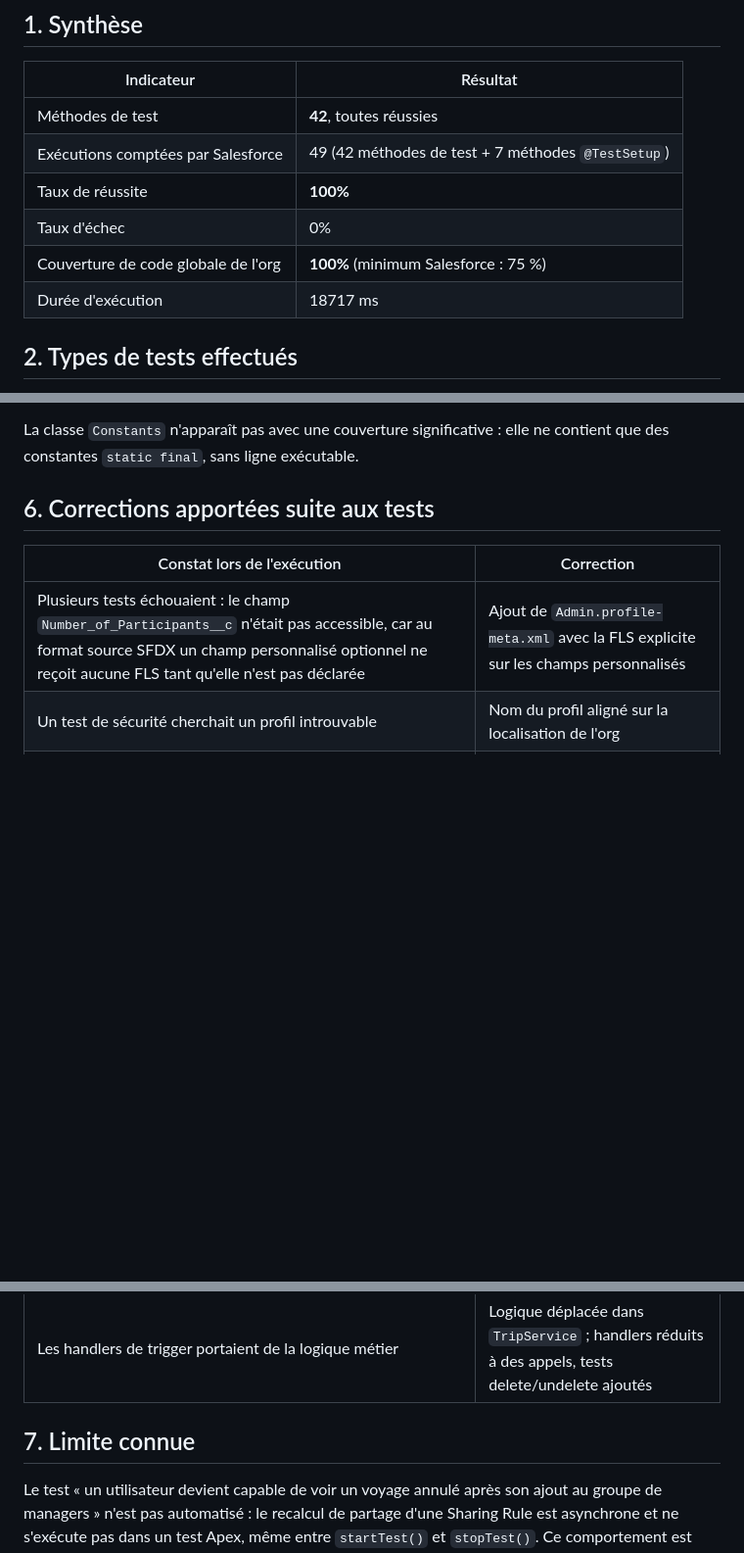
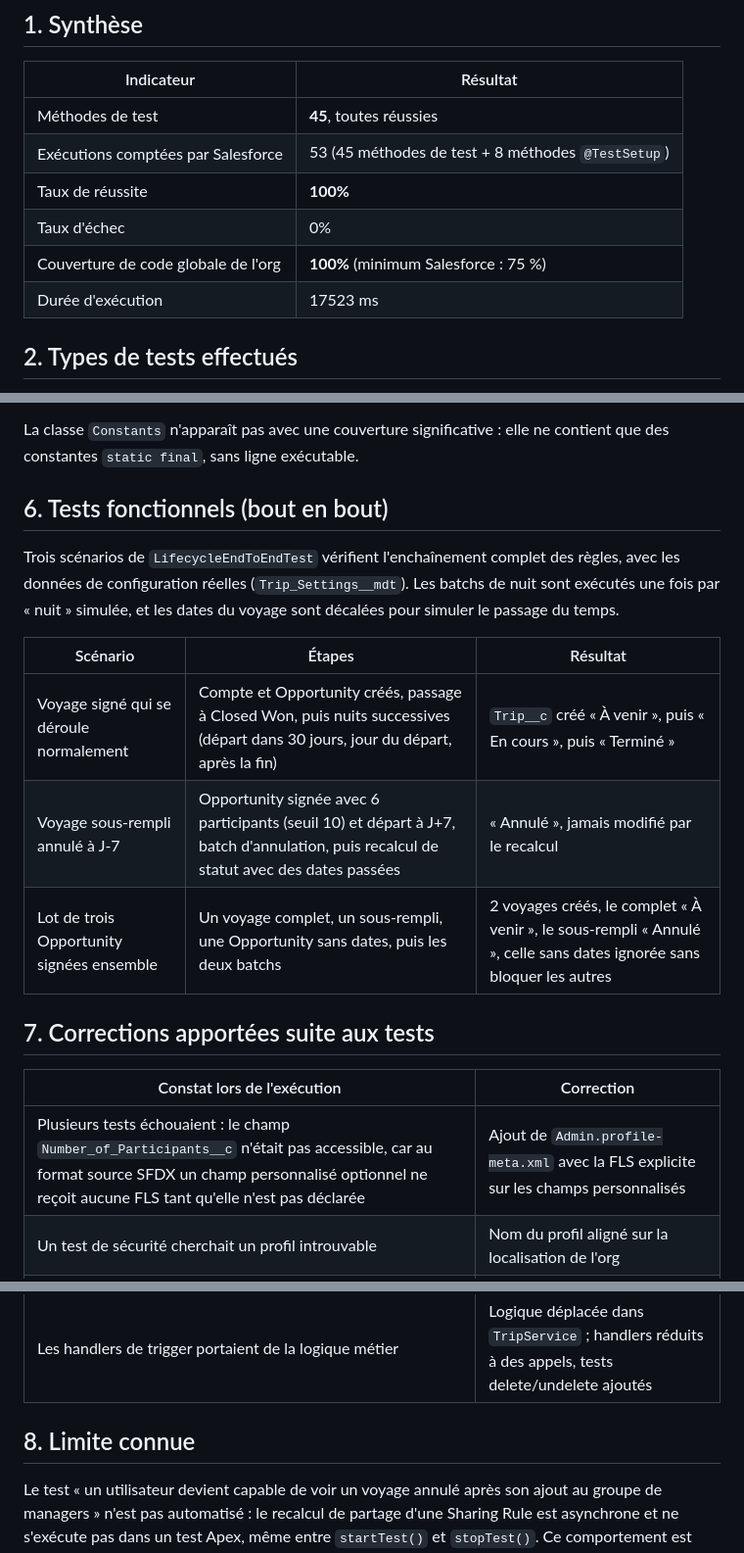
Before and after one commit to NatanOuaki/OpenClassrooms-Projet08-GGT, a Markdown page: docs/RAPPORT_DE_TESTS.md, 3 parts joined by grey strips. Shown at 98% size. GitHub-like rendering; blank space fills up the shorter version.

```diff
--- a/docs/RAPPORT_DE_TESTS.md
+++ b/docs/RAPPORT_DE_TESTS.md
@@ -6,12 +6,12 @@
 
 | Indicateur | Résultat |
 |---|---|
-| Méthodes de test | **42**, toutes réussies |
-| Exécutions comptées par Salesforce | 49 (42 méthodes de test + 7 méthodes `@TestSetup`) |
+| Méthodes de test | **45**, toutes réussies |
+| Exécutions comptées par Salesforce | 53 (45 méthodes de test + 8 méthodes `@TestSetup`) |
 | Taux de réussite | **100%** |
 | Taux d'échec | 0% |
 | Couverture de code globale de l'org | **100%** (minimum Salesforce : 75 %) |
-| Durée d'exécution | 18717 ms |
+| Durée d'exécution | 17523 ms |
 
 ## 2. Types de tests effectués
 
@@ -133,7 +141,17 @@
 
 La classe `Constants` n'apparaît pas avec une couverture significative : elle ne contient que des constantes `static final`, sans ligne exécutable.
 
-## 6. Corrections apportées suite aux tests
+## 6. Tests fonctionnels (bout en bout)
+
+Trois scénarios de `LifecycleEndToEndTest` vérifient l'enchaînement complet des règles, avec les données de configuration réelles (`Trip_Settings__mdt`). Les batchs de nuit sont exécutés une fois par « nuit » simulée, et les dates du voyage sont décalées pour simuler le passage du temps.
+
+| Scénario | Étapes | Résultat |
+|---|---|---|
+| Voyage signé qui se déroule normalement | Compte et Opportunity créés, passage à Closed Won, puis nuits successives (départ dans 30 jours, jour du départ, après la fin) | `Trip__c` créé « À venir », puis « En cours », puis « Terminé » |
+| Voyage sous-rempli annulé à J-7 | Opportunity signée avec 6 participants (seuil 10) et départ à J+7, batch d'annulation, puis recalcul de statut avec des dates passées | « Annulé », jamais modifié par le recalcul |
+| Lot de trois Opportunity signées ensemble | Un voyage complet, un sous-rempli, une Opportunity sans dates, puis les deux batchs | 2 voyages créés, le complet « À venir », le sous-rempli « Annulé », celle sans dates ignorée sans bloquer les autres |
+
+## 7. Corrections apportées suite aux tests
 
 | Constat lors de l'exécution | Correction |
 |---|---|
@@ -145,7 +163,7 @@ La classe `Constants` n'apparaît pas avec une couverture significative : elle n
 | La requête de GGT-05 chargeait tous les voyages non annulés | Filtrage en SOQL sur les seuls voyages au statut périmé |
 | Les handlers de trigger portaient de la logique métier | Logique déplacée dans `TripService` ; handlers réduits à des appels, tests delete/undelete ajoutés |
 
-## 7. Limite connue
+## 8. Limite connue
 
 Le test « un utilisateur devient capable de voir un voyage annulé après son ajout au groupe de managers » n'est pas automatisé : le recalcul de partage d'une Sharing Rule est asynchrone et ne s'exécute pas dans un test Apex, même entre `startTest()` et `stopTest()`. Ce comportement est validé manuellement dans l'org (voir `test-results/04-security-verification.txt`).
 
```
Also changed, not shown: other parts of docs/RAPPORT_DE_TESTS.md (+25 -17 lines), docs/DOCUMENTATION.md (+26 -8 lines), docs/screenshots/code-08-e2e-lifecycle.png (added), 5 other files.
